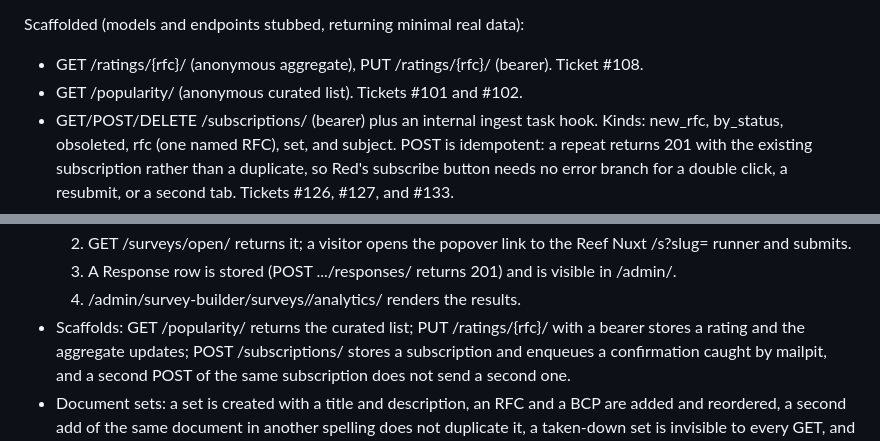
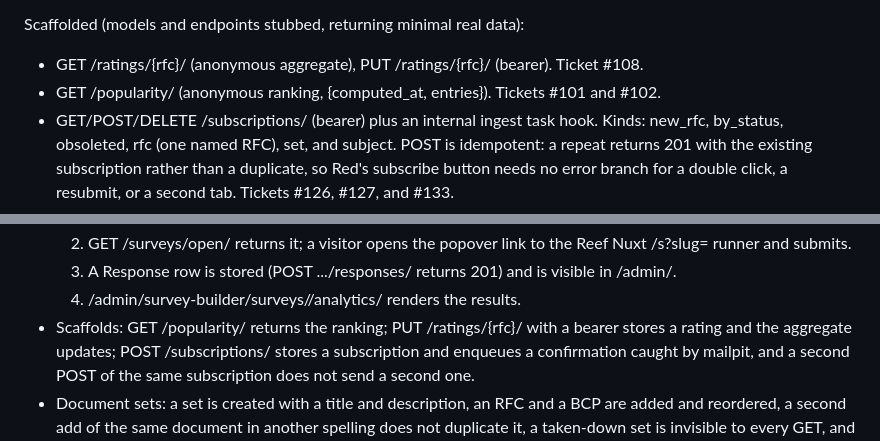
Before and after one commit to ietf-tools/reef, a Markdown page: plan.md, 2 parts joined by grey strips. Drawn GitHub-style.

```diff
--- a/plan.md
+++ b/plan.md
@@ -463,7 +465,7 @@ Surveys (built):
 Scaffolded (models and endpoints stubbed, returning minimal real data):
 
 - GET /ratings/{rfc}/ (anonymous aggregate), PUT /ratings/{rfc}/ (bearer). Ticket #108.
-- GET /popularity/ (anonymous curated list). Tickets #101 and #102.
+- GET /popularity/ (anonymous ranking, {computed_at, entries}). Tickets #101 and #102.
 - GET/POST/DELETE /subscriptions/ (bearer) plus an internal ingest task hook. Kinds:
   new_rfc, by_status, obsoleted, rfc (one named RFC), set, and subject. POST is
   idempotent: a repeat returns 201 with the existing subscription rather than a
@@ -946,7 +948,7 @@ Then, for precomputed reads:
   3. A Response row is stored (POST .../responses/ returns 201) and is visible in
      /admin/.
   4. /admin/survey-builder/surveys/<id>/analytics/ renders the results.
-- Scaffolds: GET /popularity/ returns the curated list; PUT /ratings/{rfc}/ with a
+- Scaffolds: GET /popularity/ returns the ranking; PUT /ratings/{rfc}/ with a
   bearer stores a rating and the aggregate updates; POST /subscriptions/ stores a
   subscription and enqueues a confirmation caught by mailpit, and a second POST of the
   same subscription does not send a second one.
```
Also changed, not shown: other parts of plan.md (+12 -7 lines), README.md (+9 -6 lines).
